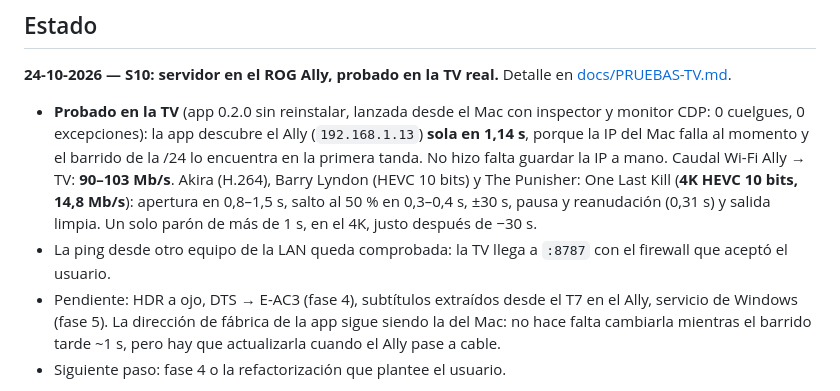
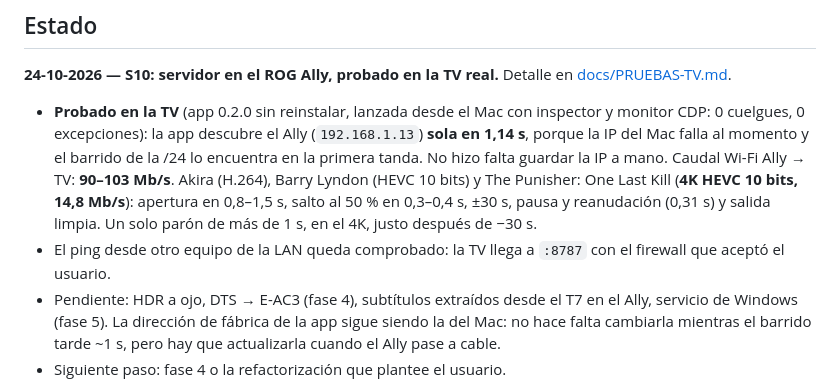
Before and after one commit to eduardoddddddd/YourFlix, a Markdown page: README.md, the part around the change. GitHub-like rendering.

Commit message:
Estado: corrige una errata
Co-Authored-By: Claude Opus 5.5 <noreply@anthropic.com>

```diff
--- a/README.md
+++ b/README.md
@@ -46,7 +46,7 @@ En el navegador, `js/avplay-sim.js` simula AVPlay (y rechaza saltos solapados co
 **24-10-2026 — S10: servidor en el ROG Ally, probado en la TV real.** Detalle en [docs/PRUEBAS-TV.md](docs/PRUEBAS-TV.md#s10--servidor-en-el-rog-ally-probado-en-la-tv-24-10-2026).
 
 - **Probado en la TV** (app 0.2.0 sin reinstalar, lanzada desde el Mac con inspector y monitor CDP: 0 cuelgues, 0 excepciones): la app descubre el Ally (`192.168.1.13`) **sola en 1,14 s**, porque la IP del Mac falla al momento y el barrido de la /24 lo encuentra en la primera tanda. No hizo falta guardar la IP a mano. Caudal Wi-Fi Ally → TV: **90–103 Mb/s**. Akira (H.264), Barry Lyndon (HEVC 10 bits) y The Punisher: One Last Kill (**4K HEVC 10 bits, 14,8 Mb/s**): apertura en 0,8–1,5 s, salto al 50 % en 0,3–0,4 s, ±30 s, pausa y reanudación (0,31 s) y salida limpia. Un solo parón de más de 1 s, en el 4K, justo después de −30 s.
-- La ping desde otro equipo de la LAN queda comprobada: la TV llega a `:8787` con el firewall que aceptó el usuario.
+- El ping desde otro equipo de la LAN queda comprobado: la TV llega a `:8787` con el firewall que aceptó el usuario.
 - Pendiente: HDR a ojo, DTS → E-AC3 (fase 4), subtítulos extraídos desde el T7 en el Ally, servicio de Windows (fase 5). La dirección de fábrica de la app sigue siendo la del Mac: no hace falta cambiarla mientras el barrido tarde ~1 s, pero hay que actualizarla cuando el Ally pase a cable.
 - Siguiente paso: fase 4 o la refactorización que plantee el usuario.
 
```
